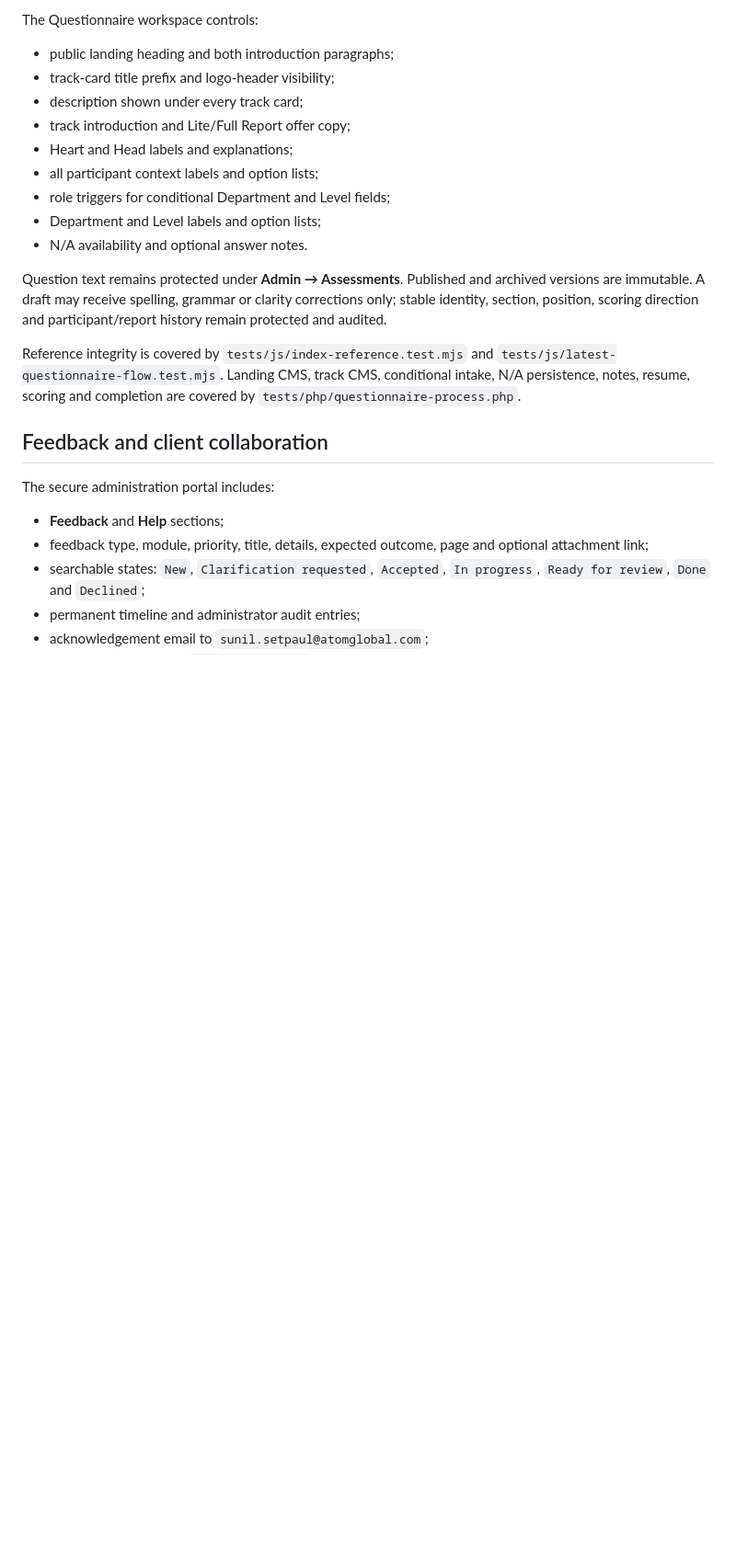
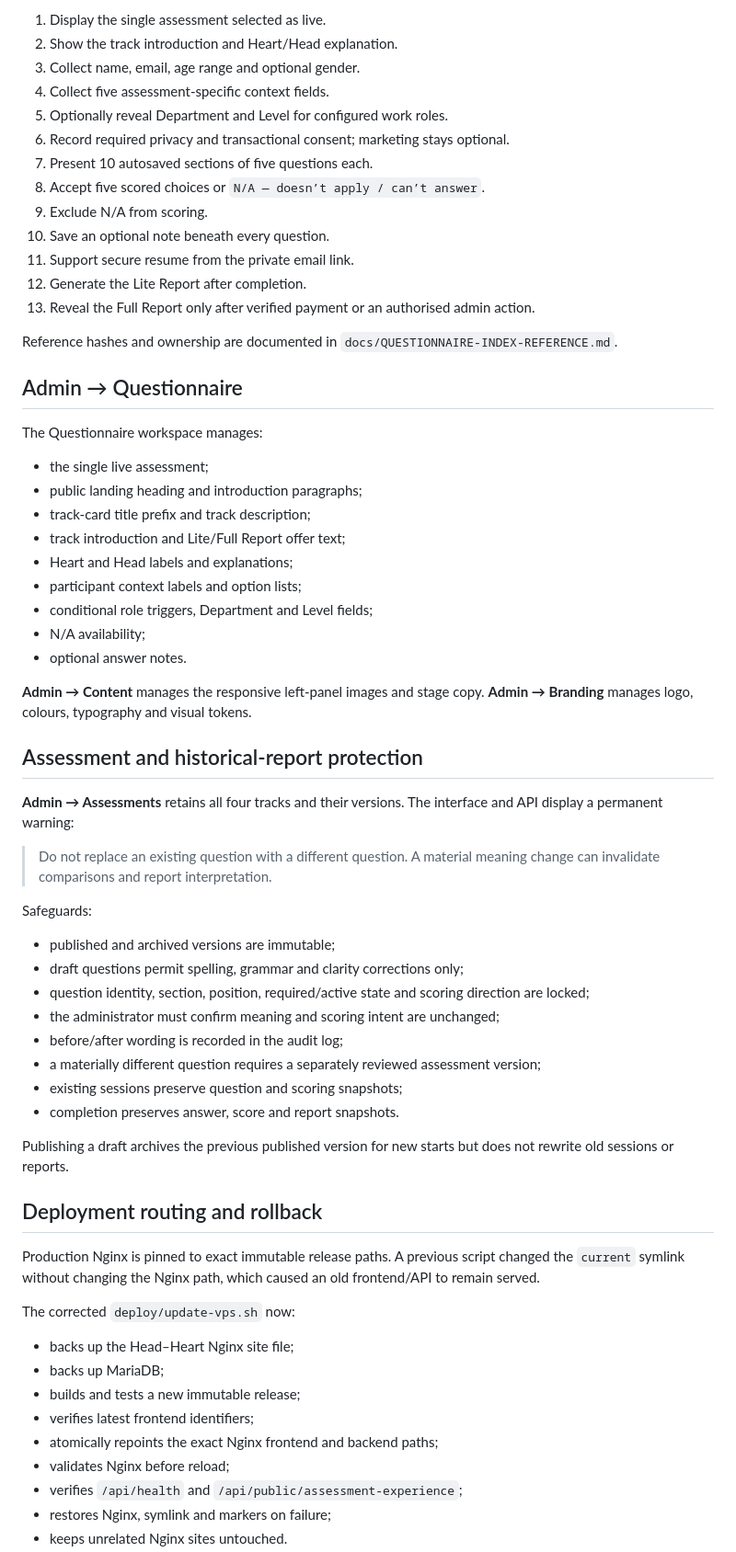
Before and after one commit to amitaxonsg/atomglobal-hhaa-v2, a Markdown page: README.md, the part around one of its changes. Shown at 92% size. Drawn GitHub-style; blank space fills up the shorter version.

```diff
--- a/README.md
+++ b/README.md
@@ -72,26 +63,68 @@ The former public split-screen stage-image layout is no longer rendered by the l
 
-The Questionnaire workspace controls:
+1. Display the single assessment selected as live.
+2. Show the track introduction and Heart/Head explanation.
+3. Collect name, email, age range and optional gender.
+4. Collect five assessment-specific context fields.
+5. Optionally reveal Department and Level for configured work roles.
+6. Record required privacy and transactional consent; marketing stays optional.
+7. Present 10 autosaved sections of five questions each.
+8. Accept five scored choices or `N/A — doesn’t apply / can’t answer`.
+9. Exclude N/A from scoring.
+10. Save an optional note beneath every question.
+11. Support secure resume from the private email link.
+12. Generate the Lite Report after completion.
+13. Reveal the Full Report only after verified payment or an authorised admin action.
 
-- public landing heading and both introduction paragraphs;
-- track-card title prefix and logo-header visibility;
-- description shown under every track card;
-- track introduction and Lite/Full Report offer copy;
+Reference hashes and ownership are documented in `docs/QUESTIONNAIRE-INDEX-REFERENCE.md`.
+
+## Admin → Questionnaire
+
+The Questionnaire workspace manages:
+
+- the single live assessment;
+- public landing heading and introduction paragraphs;
+- track-card title prefix and track description;
+- track introduction and Lite/Full Report offer text;
 - Heart and Head labels and explanations;
-- all participant context labels and option lists;
-- role triggers for conditional Department and Level fields;
-- Department and Level labels and option lists;
-- N/A availability and optional answer notes.
+- participant context labels and option lists;
+- conditional role triggers, Department and Level fields;
+- N/A availability;
+- optional answer notes.
 
-Question text remains protected under **Admin → Assessments**. Published and archived versions are immutable. A draft may receive spelling, grammar or clarity corrections only; stable identity, section, position, scoring direction and participant/report history remain protected and audited.
+**Admin → Content** manages the responsive left-panel images and stage copy. **Admin → Branding** manages logo, colours, typography and visual tokens.
 
-Reference integrity is covered by `tests/js/index-reference.test.mjs` and `tests/js/latest-questionnaire-flow.test.mjs`. Landing CMS, track CMS, conditional intake, N/A persistence, notes, resume, scoring and completion are covered by `tests/php/questionnaire-process.php`.
+## Assessment and historical-report protection
 
-## Feedback and client collaboration
+**Admin → Assessments** retains all four tracks and their versions. The interface and API display a permanent warning:
 
-The secure administration portal includes:
+> Do not replace an existing question with a different question. A material meaning change can invalidate comparisons and report interpretation.
 
-- **Feedback** and **Help** sections;
-- feedback type, module, priority, title, details, expected outcome, page and optional attachment link;
-- searchable states: `New`, `Clarification requested`, `Accepted`, `In progress`, `Ready for review`, `Done` and `Declined`;
-- permanent timeline and administrator audit entries;
-- acknowledgement email to `sunil.setpaul@atomglobal.com`;
+Safeguards:
+
+- published and archived versions are immutable;
+- draft questions permit spelling, grammar and clarity corrections only;
+- question identity, section, position, required/active state and scoring direction are locked;
+- the administrator must confirm meaning and scoring intent are unchanged;
+- before/after wording is recorded in the audit log;
+- a materially different question requires a separately reviewed assessment version;
+- existing sessions preserve question and scoring snapshots;
+- completion preserves answer, score and report snapshots.
+
+Publishing a draft archives the previous published version for new starts but does not rewrite old sessions or reports.
+
+## Deployment routing and rollback
+
+Production Nginx is pinned to exact immutable release paths. A previous script changed the `current` symlink without changing the Nginx path, which caused an old frontend/API to remain served.
+
+The corrected `deploy/update-vps.sh` now:
+
+- backs up the Head–Heart Nginx site file;
+- backs up MariaDB;
+- builds and tests a new immutable release;
+- verifies latest frontend identifiers;
+- atomically repoints the exact Nginx frontend and backend paths;
+- validates Nginx before reload;
+- verifies `/api/health` and `/api/public/assessment-experience`;
+- restores Nginx, symlink and markers on failure;
+- keeps unrelated Nginx sites untouched.
+
```
Also changed, not shown: other parts of README.md (+89 -107 lines).
